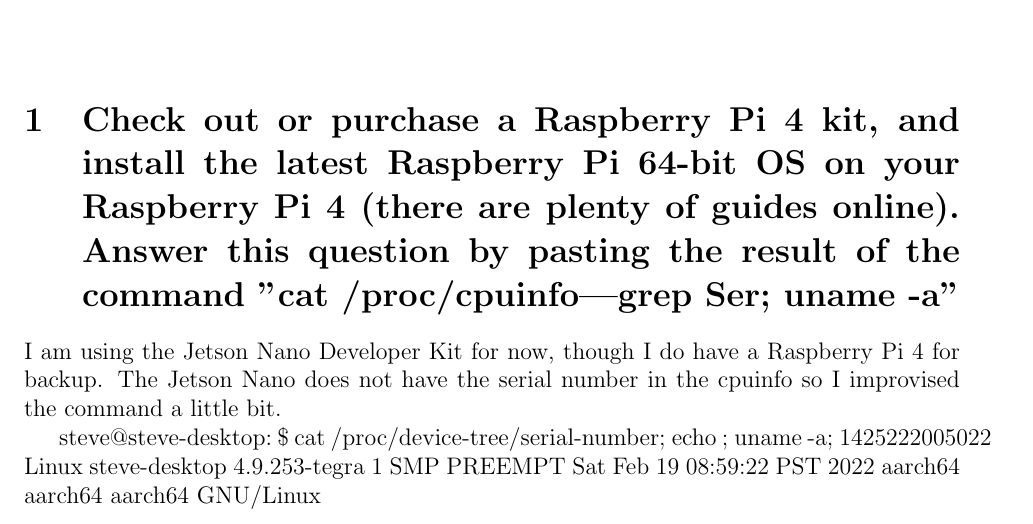
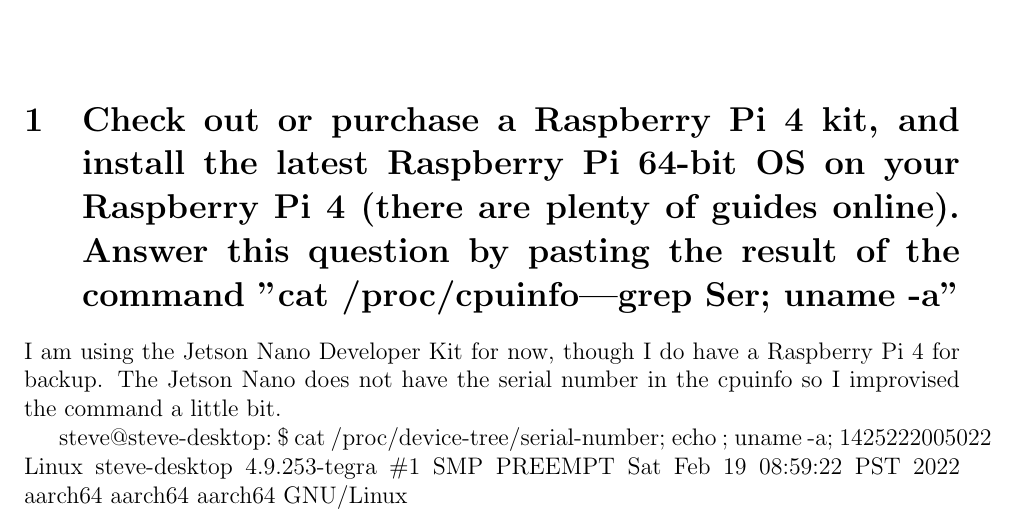
Before and after one commit to steveGillet/realTimeEmbedded, a LaTeX problem sheet (hw1/gilletSteveHW1.tex): part of page 1 of 3, cut so that both start at the same text. Compiled offline with pdfLaTeX.

Commit message:
built pdf hw1

```diff
--- a/hw1/gilletSteveHW1.tex
+++ b/hw1/gilletSteveHW1.tex
@@ -35,7 +35,7 @@
 
 steve@steve-desktop:~\$ cat /proc/device-tree/serial-number; echo ; uname -a;
 1425222005022
-Linux steve-desktop 4.9.253-tegra #1 SMP PREEMPT Sat Feb 19 08:59:22 PST 2022 aarch64 aarch64 aarch64 GNU/Linux
+Linux steve-desktop 4.9.253-tegra \#1 SMP PREEMPT Sat Feb 19 08:59:22 PST 2022 aarch64 aarch64 aarch64 GNU/Linux
 
 \section{Create a github account if you don't already have one. Make a private repository for the course. If you
 haven't used git before, check out some guides. Install git and gh on your rpi (hint: sudo apt install git
```
Also changed, not shown: hw1/gilletSteveHW1.pdf (added), 8 other files.
